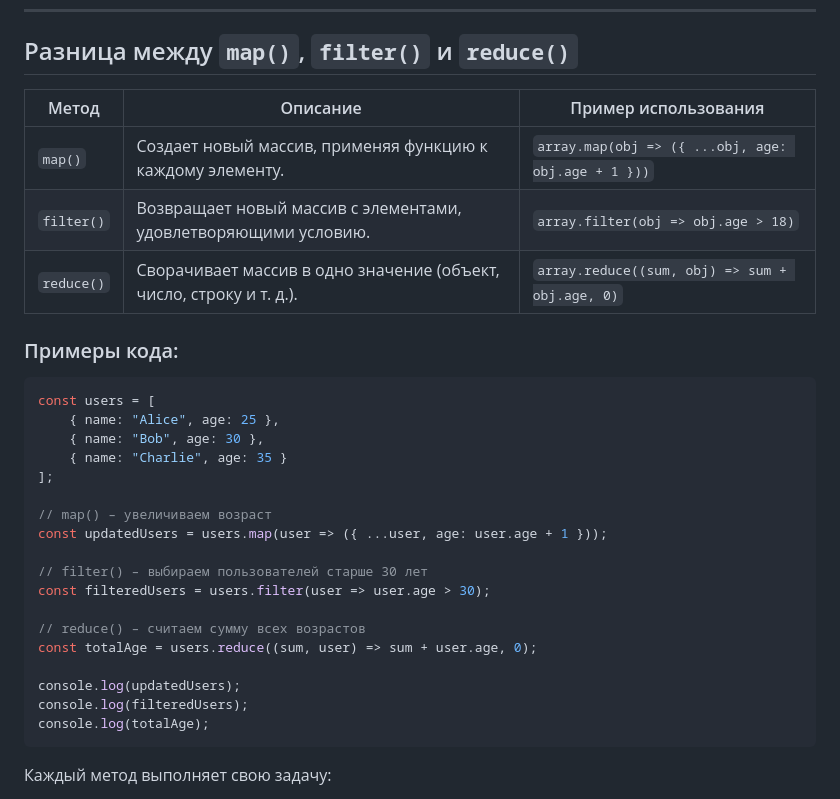
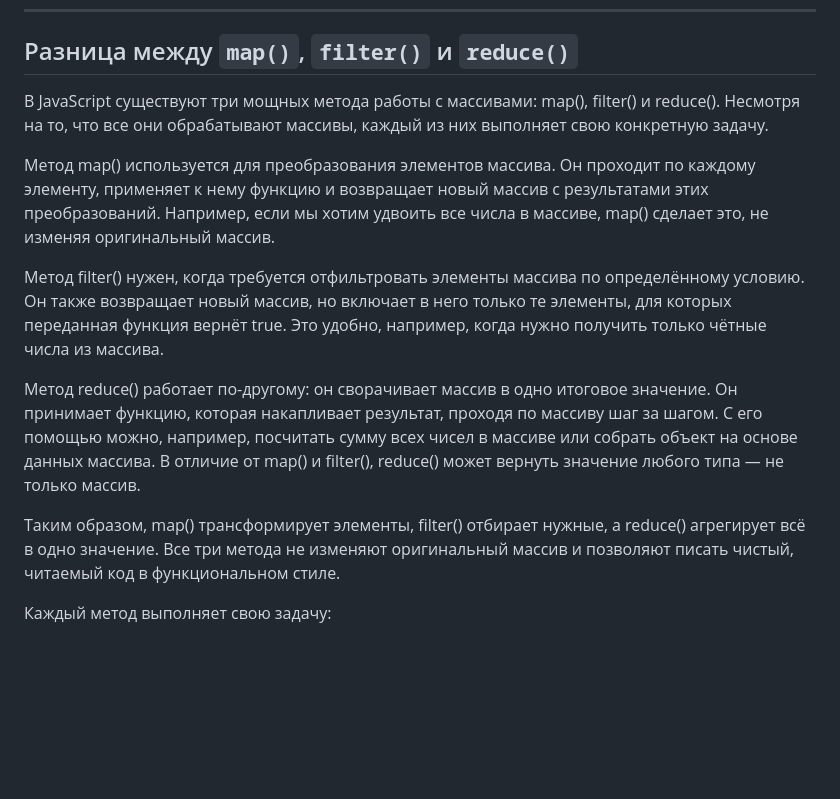
Before and after one commit to k1tetsssu/JS, a Markdown page: lab2/readme.md, the part around the change. Drawn GitHub-style; blank space fills up the shorter version.

````diff
--- a/lab2/readme.md
+++ b/lab2/readme.md
@@ -238,34 +238,15 @@ console.log(date1.getTime() === date2.getTime()); // false
 
 ## Разница между `map()`, `filter()` и `reduce()`
 
-| Метод     | Описание | Пример использования |
-|-----------|---------|----------------------|
-| `map()`   | Создает новый массив, применяя функцию к каждому элементу. | `array.map(obj => ({ ...obj, age: obj.age + 1 }))` |
-| `filter()` | Возвращает новый массив с элементами, удовлетворяющими условию. | `array.filter(obj => obj.age > 18)` |
-| `reduce()` | Сворачивает массив в одно значение (объект, число, строку и т. д.). | `array.reduce((sum, obj) => sum + obj.age, 0)` |
+В JavaScript существуют три мощных метода работы с массивами: map(), filter() и reduce(). Несмотря на то, что все они обрабатывают массивы, каждый из них выполняет свою конкретную задачу.
 
-### Примеры кода:
+Метод map() используется для преобразования элементов массива. Он проходит по каждому элементу, применяет к нему функцию и возвращает новый массив с результатами этих преобразований. Например, если мы хотим удвоить все числа в массиве, map() сделает это, не изменяя оригинальный массив.
 
-```javascript
-const users = [
-    { name: "Alice", age: 25 },
-    { name: "Bob", age: 30 },
-    { name: "Charlie", age: 35 }
-];
+Метод filter() нужен, когда требуется отфильтровать элементы массива по определённому условию. Он также возвращает новый массив, но включает в него только те элементы, для которых переданная функция вернёт true. Это удобно, например, когда нужно получить только чётные числа из массива.
 
-// map() – увеличиваем возраст
-const updatedUsers = users.map(user => ({ ...user, age: user.age + 1 }));
+Метод reduce() работает по-другому: он сворачивает массив в одно итоговое значение. Он принимает функцию, которая накапливает результат, проходя по массиву шаг за шагом. С его помощью можно, например, посчитать сумму всех чисел в массиве или собрать объект на основе данных массива. В отличие от map() и filter(), reduce() может вернуть значение любого типа — не только массив.
 
-// filter() – выбираем пользователей старше 30 лет
-const filteredUsers = users.filter(user => user.age > 30);
-
-// reduce() – считаем сумму всех возрастов
-const totalAge = users.reduce((sum, user) => sum + user.age, 0);
-
-console.log(updatedUsers);
-console.log(filteredUsers);
-console.log(totalAge);
-```
+Таким образом, map() трансформирует элементы, filter() отбирает нужные, а reduce() агрегирует всё в одно значение. Все три метода не изменяют оригинальный массив и позволяют писать чистый, читаемый код в функциональном стиле.
 
 Каждый метод выполняет свою задачу:
 - `map()` изменяет данные,
````
